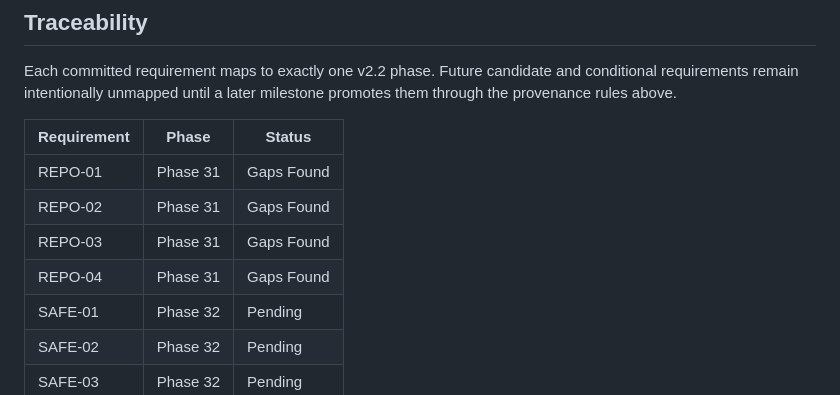
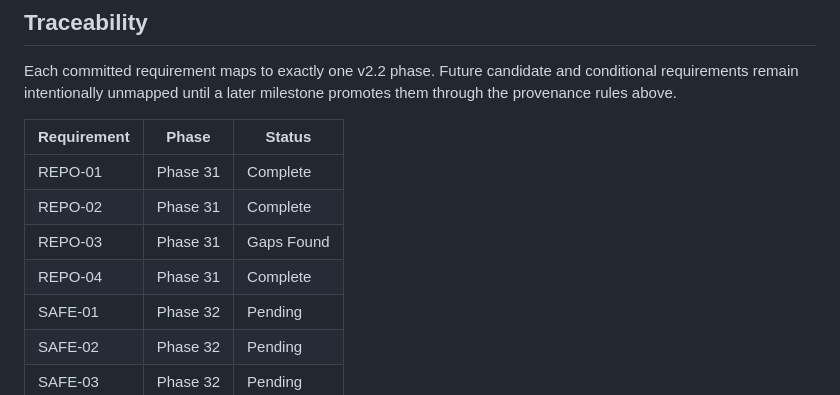
Before and after one commit to szTheory/oarlock, a Markdown page: .planning/REQUIREMENTS.md, the part around one of its changes. Rendered like a GitHub page.

```diff
--- a/.planning/REQUIREMENTS.md
+++ b/.planning/REQUIREMENTS.md
@@ -126,10 +126,10 @@ promotes them through the provenance rules above.
 
 | Requirement | Phase | Status |
 |-------------|-------|--------|
-| REPO-01 | Phase 31 | Gaps Found |
-| REPO-02 | Phase 31 | Gaps Found |
+| REPO-01 | Phase 31 | Complete |
+| REPO-02 | Phase 31 | Complete |
 | REPO-03 | Phase 31 | Gaps Found |
-| REPO-04 | Phase 31 | Gaps Found |
+| REPO-04 | Phase 31 | Complete |
 | SAFE-01 | Phase 32 | Pending |
 | SAFE-02 | Phase 32 | Pending |
 | SAFE-03 | Phase 32 | Pending |
```
Also changed, not shown: other parts of .planning/REQUIREMENTS.md (+3 -3 lines), .planning/ROADMAP.md (+3 -3 lines), .planning/STATE.md (+14 -10 lines).
